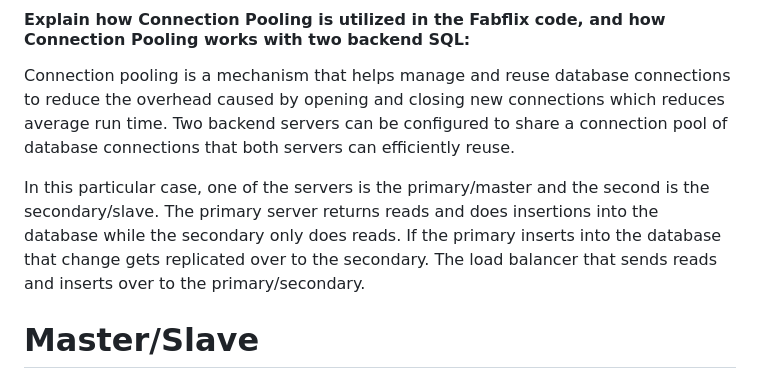
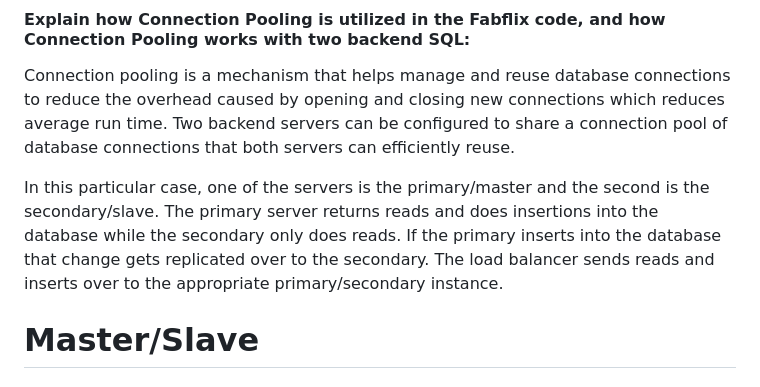
Before and after one commit to BarrAvr/Fabflix, a Markdown page: README.md, the part around the change. GitHub-like rendering.

Commit message:
Update README.md with small edits

```diff
--- a/README.md
+++ b/README.md
@@ -20,7 +20,7 @@
 #### Explain how Connection Pooling is utilized in the Fabflix code, and how Connection Pooling works with two backend SQL:
 Connection pooling is a mechanism that helps manage and reuse database connections to reduce the overhead caused by opening and closing new connections which reduces average run time. Two backend servers can be configured to share a connection pool of database connections that both servers can efficiently reuse.
 
-In this particular case, one of the servers is the primary/master and the second is the secondary/slave. The primary server returns reads and does insertions into the database while the secondary only does reads. If the primary inserts into the database that change gets replicated over to the secondary. The load balancer that sends reads and inserts over to the primary/secondary.
+In this particular case, one of the servers is the primary/master and the second is the secondary/slave. The primary server returns reads and does insertions into the database while the secondary only does reads. If the primary inserts into the database that change gets replicated over to the secondary. The load balancer sends reads and inserts over to the appropriate primary/secondary instance.
 
 # Master/Slave
 #### Include the filename/path of all code/configuration files in GitHub of routing queries to Master/Slave SQL.
```
